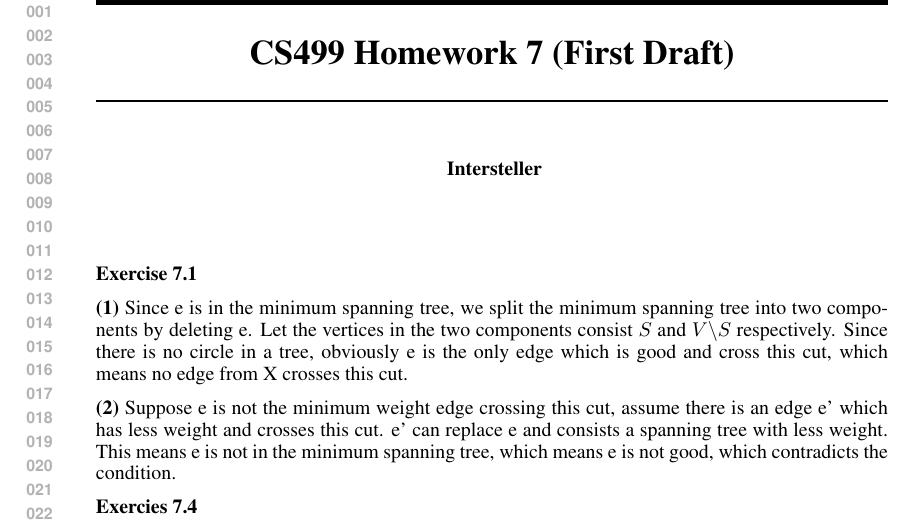
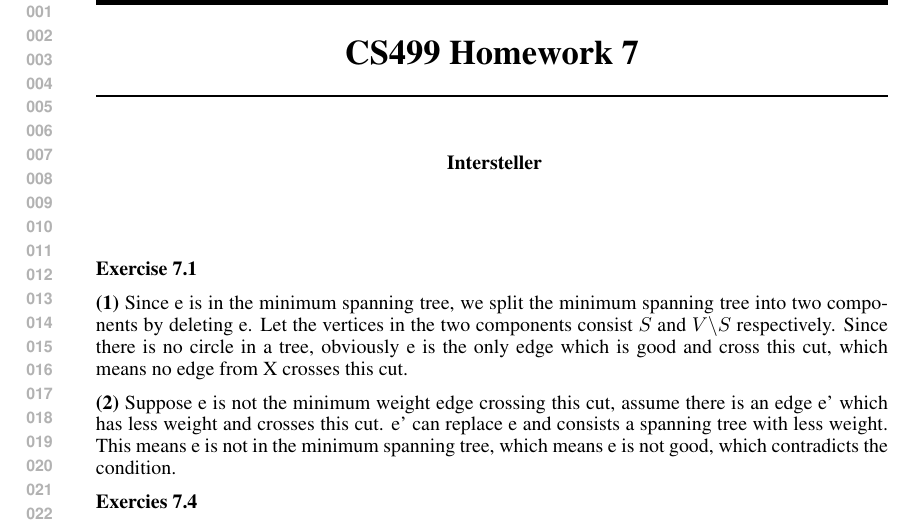
Before and after one commit to MajorDavidZhang/DeMath, a LaTeX problem sheet (HW7/HW7.tex): part of page 1 of 5, cut so that both start at the same text. Compiled offline with pdfLaTeX.

Commit message:
HW7 final

```diff
--- a/HW7/HW7.tex
+++ b/HW7/HW7.tex
@@ -10,7 +10,7 @@
 %\documentstyle[nips14submit_09,times,art10]{article} % For LaTeX 2.09
 
 
-\title{CS499 Homework 7 (First Draft)}
+\title{CS499 Homework 7}
 
 
 \author{
```
Also changed, not shown: HW7/HW7.pdf.
